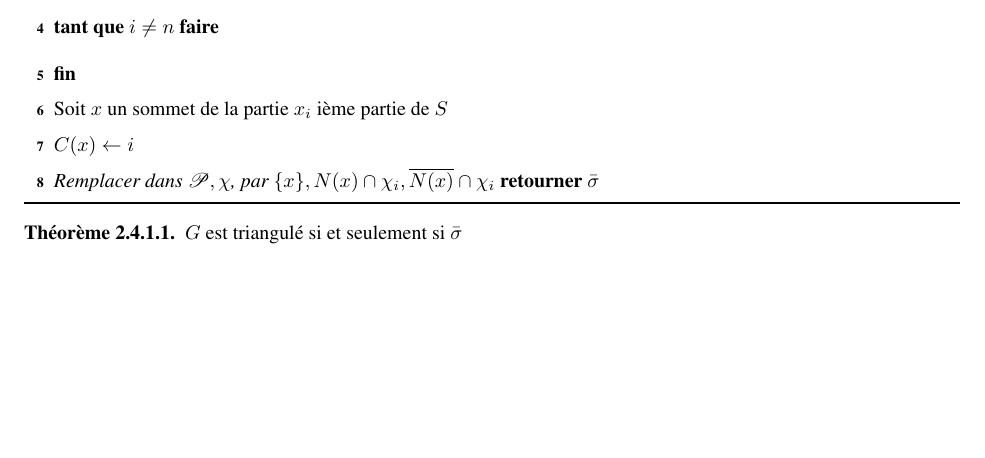
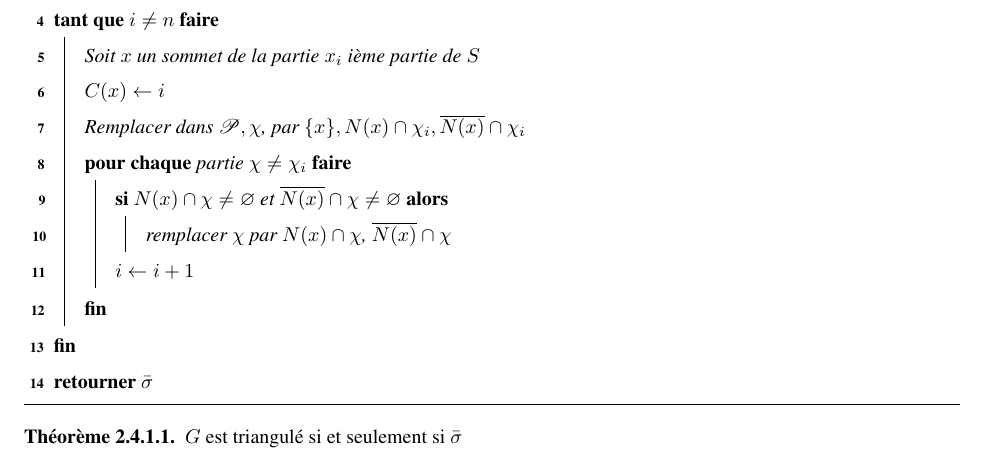
Before and after one commit to guillaumeki/Graphes-et-compl-xit-, a LaTeX book (main.tex): part of page 12 of 12 before the commit and part of page 13 of 13 after it, cut so that both start at the same text, the shorter picture padded with empty space. Compiled offline with pdfLaTeX.

Commit message:
algo lexbfs

```diff
--- a/main.tex
+++ b/main.tex
@@ -577,9 +577,19 @@ La reconnaissance se fait en 2 phases :
 
     $i \gets 1$\;
     \While{$i \neq n$}
-    \textit{Soit $x$ un sommet de la partie $x_i$ ième partie de $S$}\;
-    $C(x) \gets i$\;
-    \textit{Remplacer dans $\mathcal{P}, \chi$, par $\{ x \}, N(x) \cap \chi_i, \overline{N(x)} \cap \chi_i$}
+    {
+        \textit{Soit $x$ un sommet de la partie $x_i$ ième partie de $S$}\;
+        $C(x) \gets i$\;
+        \textit{Remplacer dans $\mathcal{P}, \chi$, par $\{ x \}, N(x) \cap \chi_i, \overline{N(x)} \cap \chi_i$}\;
+        \ForEach{\textit{partie $\chi \neq \chi_i$}}
+        {
+            \uIf{$N(x) \cap \chi \neq \varnothing$ et $\overline{N(x)} \cap \chi \neq \varnothing$}
+            {
+                \textit{remplacer $\chi$ par $N(x) \cap \chi$, $\overline{N(x)} \cap \chi$}\;
+            }
+            $i \gets i + 1$\;
+        }
+    }
     \Return $\bar{\sigma}$
 \end{algorithm}
 
```
